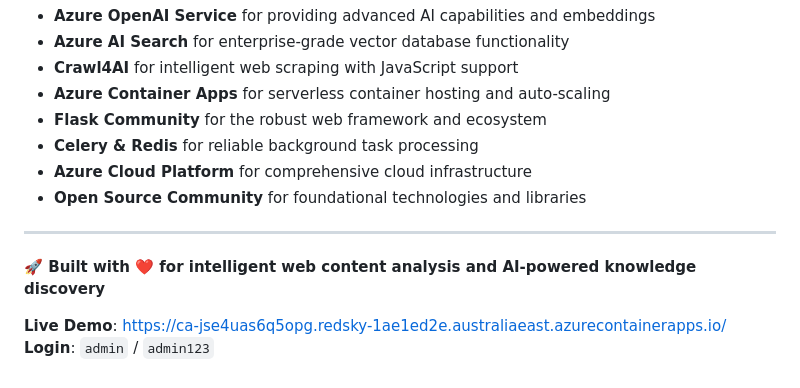
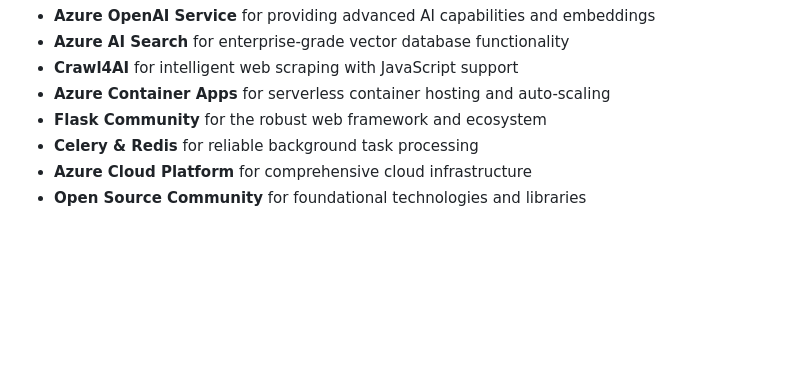
Before and after one commit to ddgoad/USYD-Web-Crawler-and-RAG, a Markdown page: README.md, the part around the change. GitHub-like rendering; blank space fills up the shorter version.

```diff
--- a/README.md
+++ b/README.md
@@ -466,10 +466,3 @@ This project is developed as part of the USYD Web Crawler and RAG solution. Plea
 - **Celery & Redis** for reliable background task processing
 - **Azure Cloud Platform** for comprehensive cloud infrastructure
 - **Open Source Community** for foundational technologies and libraries
-
----
-
-**🚀 Built with ❤️ for intelligent web content analysis and AI-powered knowledge discovery**
-
-**Live Demo**: [https://ca-jse4uas6q5opg.redsky-1ae1ed2e.australiaeast.azurecontainerapps.io/](https://ca-jse4uas6q5opg.redsky-1ae1ed2e.australiaeast.azurecontainerapps.io/)
-**Login**: `admin` / `admin123`
```
